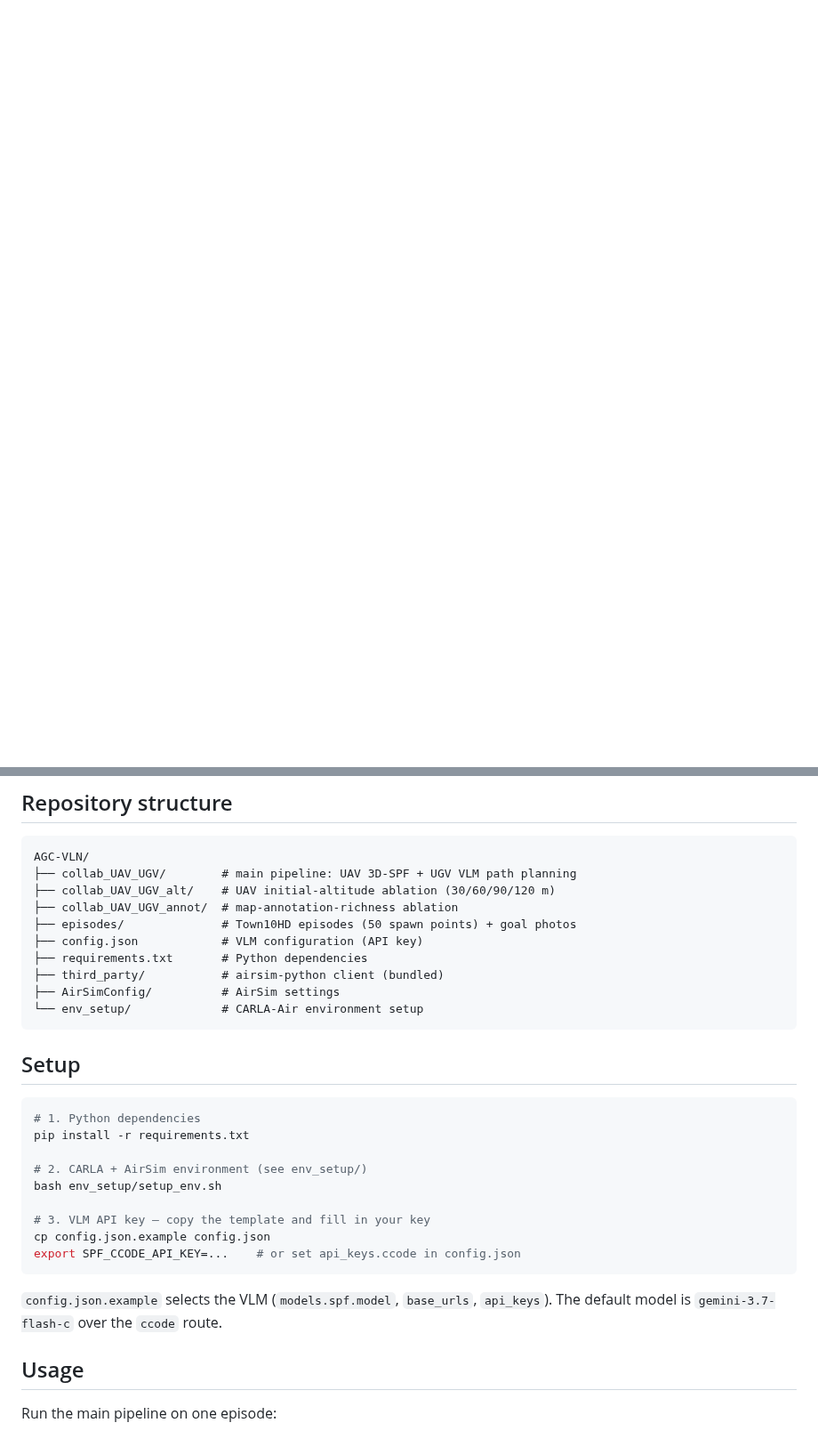
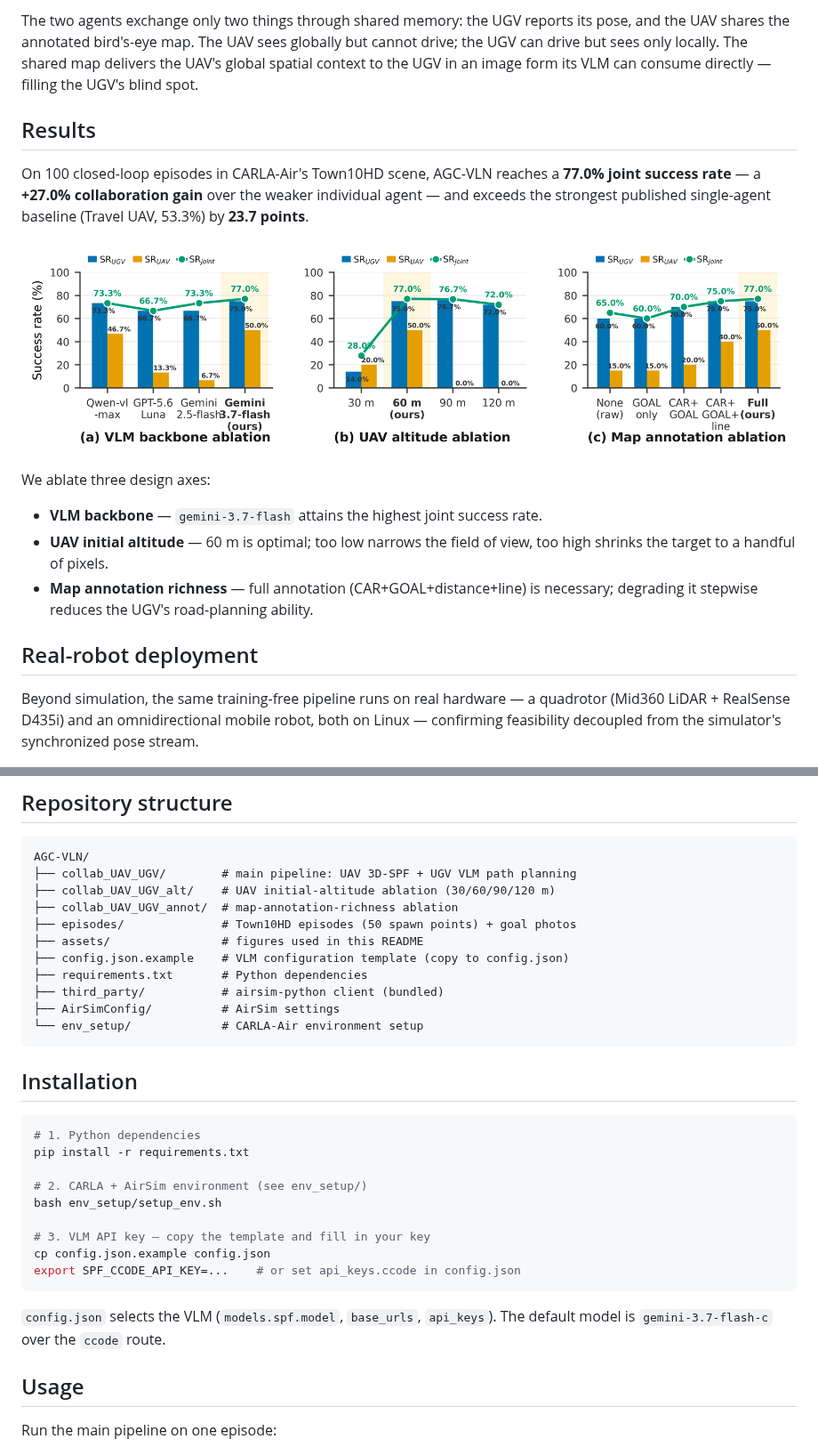
Before and after one commit to ZSN2024/AGC-VLN, a Markdown page: README.md, 2 parts joined by grey strips. Shown at 89% size. Drawn GitHub-style; pictures changed too: assets/ablation.png (added); blank space fills up the shorter version.

Commit message:
Polish README: add figures, overview, method, results, real-robot docs; add LICENSE

````diff
--- a/README.md
+++ b/README.md
@@ -13,0 +92,32 @@ single agent.
+The two agents exchange only two things through shared memory: the UGV reports
+its pose, and the UAV shares the annotated bird's-eye map. The UAV sees globally
+but cannot drive; the UGV can drive but sees only locally. The shared map
+delivers the UAV's global spatial context to the UGV in an image form its VLM
+can consume directly — filling the UGV's blind spot.
+
+## Results
+
+On 100 closed-loop episodes in CARLA-Air's Town10HD scene, AGC-VLN reaches a
+**77.0% joint success rate** — a **+27.0% collaboration gain** over the weaker
+individual agent — and exceeds the strongest published single-agent baseline
+(Travel UAV, 53.3%) by **23.7 points**.
+
+<p align="center">
+  <img src="assets/ablation.png" alt="Ablation results" width="100%">
+</p>
+
+We ablate three design axes:
+
+- **VLM backbone** — `gemini-3.7-flash` attains the highest joint success rate.
+- **UAV initial altitude** — 60 m is optimal; too low narrows the field of view,
+  too high shrinks the target to a handful of pixels.
+- **Map annotation richness** — full annotation (CAR+GOAL+distance+line) is
+  necessary; degrading it stepwise reduces the UGV's road-planning ability.
+
+## Real-robot deployment
+
+Beyond simulation, the same training-free pipeline runs on real hardware — a
+quadrotor (Mid360 LiDAR + RealSense D435i) and an omnidirectional mobile
+robot, both on Linux — confirming feasibility decoupled from the simulator's
+synchronized pose stream.
+
@@ -20,14 +133,15 @@ AGC-VLN/
 ├── collab_UAV_UGV_alt/    # UAV initial-altitude ablation (30/60/90/120 m)
 ├── collab_UAV_UGV_annot/  # map-annotation-richness ablation
 ├── episodes/              # Town10HD episodes (50 spawn points) + goal photos
-├── config.json            # VLM configuration (API key)
+├── assets/                # figures used in this README
+├── config.json.example    # VLM configuration template (copy to config.json)
 ├── requirements.txt       # Python dependencies
 ├── third_party/           # airsim-python client (bundled)
 ├── AirSimConfig/          # AirSim settings
 └── env_setup/             # CARLA-Air environment setup
 ```
 
-## Setup
+## Installation
 
 ```bash
 # 1. Python dependencies
@@ -41,8 +155,8 @@ cp config.json.example config.json
 export SPF_CCODE_API_KEY=...    # or set api_keys.ccode in config.json
 ```
 
-`config.json.example` selects the VLM (`models.spf.model`, `base_urls`,
-`api_keys`). The default model is `gemini-3.7-flash-c` over the `ccode` route.
+`config.json` selects the VLM (`models.spf.model`, `base_urls`, `api_keys`).
+The default model is `gemini-3.7-flash-c` over the `ccode` route.
 
 ## Usage
 
````
Also changed, not shown: other parts of README.md (+96 -11 lines), 4 other files.
